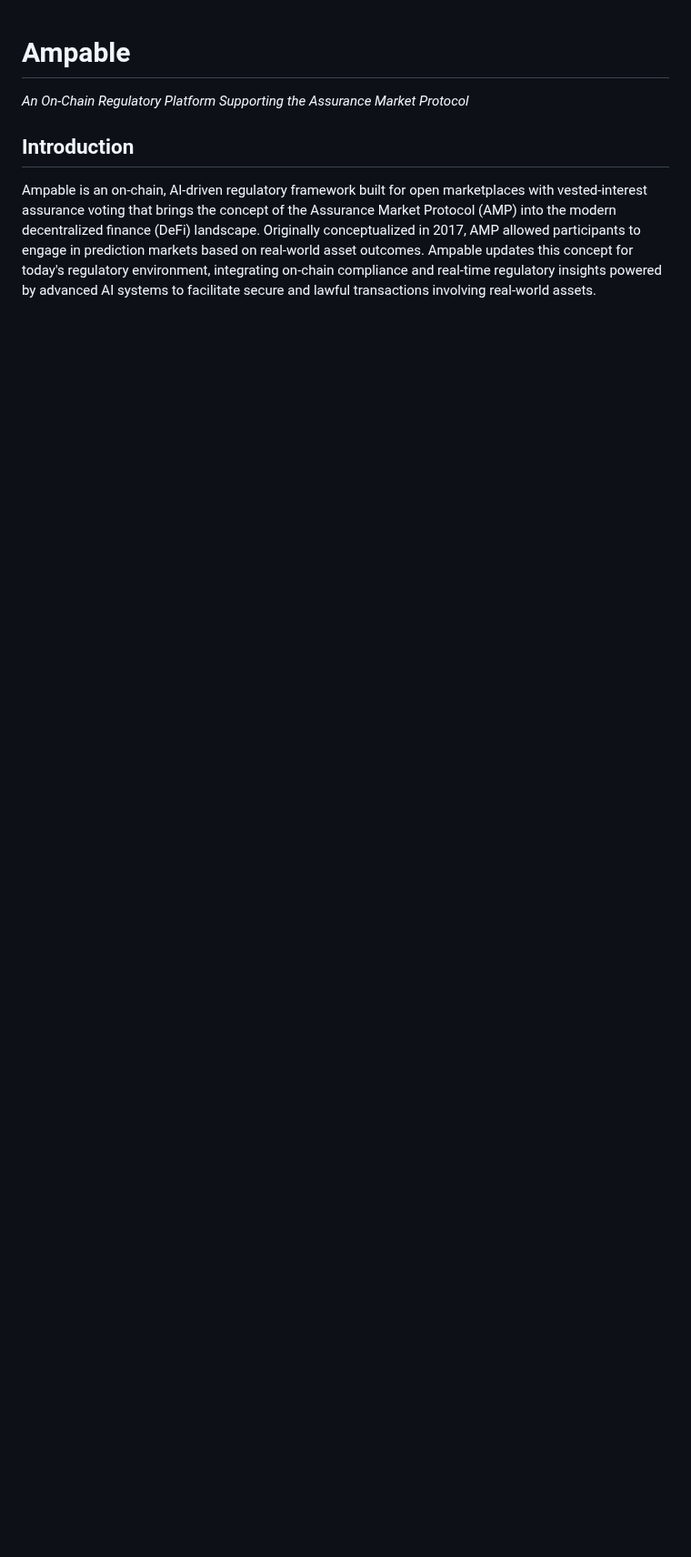
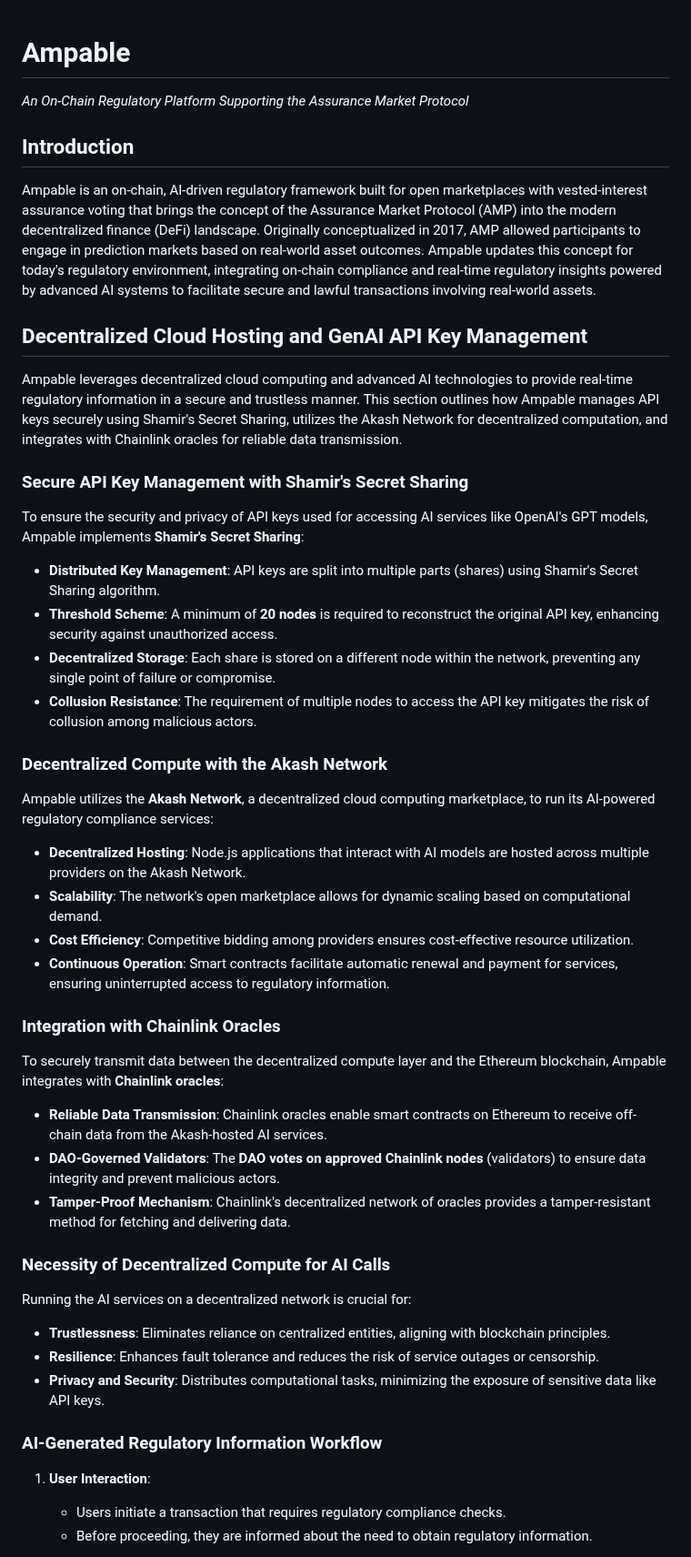
Before and after one commit to AMPABLE/ampable, a Markdown page: README.md, the part around one of its changes. Shown at 91% size. GitHub-like rendering; blank space fills up the shorter version.

Commit message:
Akash + Shamir Secret Readme Update

```diff
--- a/README.md
+++ b/README.md
@@ -5,3 +5,48 @@
 ## Introduction
 
 Ampable is an on-chain, AI-driven regulatory framework built for open marketplaces with vested-interest assurance voting that brings the concept of the Assurance Market Protocol (AMP) into the modern decentralized finance (DeFi) landscape. Originally conceptualized in 2017, AMP allowed participants to engage in prediction markets based on real-world asset outcomes. Ampable updates this concept for today's regulatory environment, integrating on-chain compliance and real-time regulatory insights powered by advanced AI systems to facilitate secure and lawful transactions involving real-world assets.
+
+## Decentralized Cloud Hosting and GenAI API Key Management
+
+Ampable leverages decentralized cloud computing and advanced AI technologies to provide real-time regulatory information in a secure and trustless manner. This section outlines how Ampable manages API keys securely using Shamir's Secret Sharing, utilizes the Akash Network for decentralized computation, and integrates with Chainlink oracles for reliable data transmission.
+
+### Secure API Key Management with Shamir's Secret Sharing
+
+To ensure the security and privacy of API keys used for accessing AI services like OpenAI's GPT models, Ampable implements **Shamir's Secret Sharing**:
+
+- **Distributed Key Management**: API keys are split into multiple parts (shares) using Shamir's Secret Sharing algorithm.
+- **Threshold Scheme**: A minimum of **20 nodes** is required to reconstruct the original API key, enhancing security against unauthorized access.
+- **Decentralized Storage**: Each share is stored on a different node within the network, preventing any single point of failure or compromise.
+- **Collusion Resistance**: The requirement of multiple nodes to access the API key mitigates the risk of collusion among malicious actors.
+
+### Decentralized Compute with the Akash Network
+
+Ampable utilizes the **Akash Network**, a decentralized cloud computing marketplace, to run its AI-powered regulatory compliance services:
+
+- **Decentralized Hosting**: Node.js applications that interact with AI models are hosted across multiple providers on the Akash Network.
+- **Scalability**: The network's open marketplace allows for dynamic scaling based on computational demand.
+- **Cost Efficiency**: Competitive bidding among providers ensures cost-effective resource utilization.
+- **Continuous Operation**: Smart contracts facilitate automatic renewal and payment for services, ensuring uninterrupted access to regulatory information.
+
+### Integration with Chainlink Oracles
+
+To securely transmit data between the decentralized compute layer and the Ethereum blockchain, Ampable integrates with **Chainlink oracles**:
+
+- **Reliable Data Transmission**: Chainlink oracles enable smart contracts on Ethereum to receive off-chain data from the Akash-hosted AI services.
+- **DAO-Governed Validators**: The **DAO votes on approved Chainlink nodes** (validators) to ensure data integrity and prevent malicious actors.
+- **Tamper-Proof Mechanism**: Chainlink's decentralized network of oracles provides a tamper-resistant method for fetching and delivering data.
+
+### Necessity of Decentralized Compute for AI Calls
+
+Running the AI services on a decentralized network is crucial for:
+
+- **Trustlessness**: Eliminates reliance on centralized entities, aligning with blockchain principles.
+- **Resilience**: Enhances fault tolerance and reduces the risk of service outages or censorship.
+- **Privacy and Security**: Distributes computational tasks, minimizing the exposure of sensitive data like API keys.
+
+### AI-Generated Regulatory Information Workflow
+
+1. **User Interaction**:
+   - Users initiate a transaction that requires regulatory compliance checks.
+   - Before proceeding, they are informed about the need to obtain regulatory information.
+
```
Also changed, not shown: other parts of README.md (+38 -0 lines).
